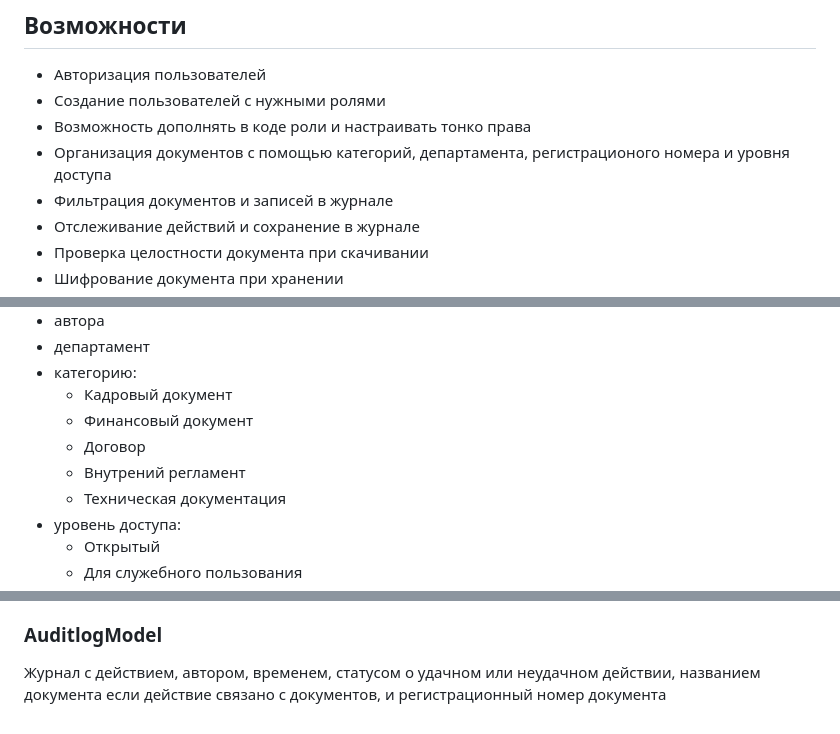
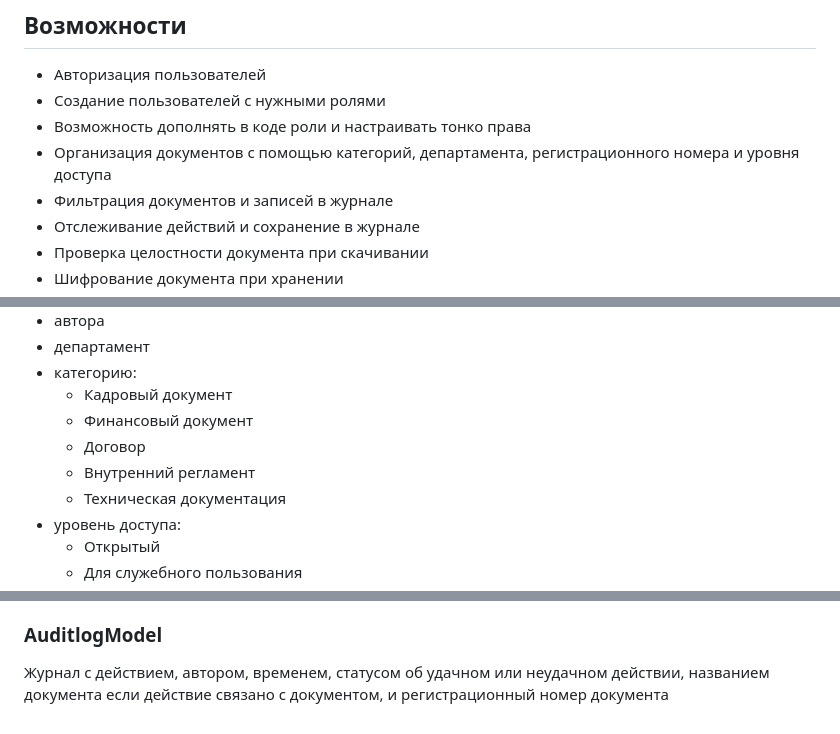
Before and after one commit to nanomolydev/Enterprise-docs-API, a Markdown page: README.md, 3 parts joined by grey strips. Rendered like a GitHub page.

```diff
--- a/README.md
+++ b/README.md
@@ -7,7 +7,7 @@
 - Авторизация пользователей
 - Создание пользователей с нужными ролями
 - Возможность дополнять в коде роли и настраивать тонко права
-- Организация документов с помощью категорий, департамента, регистрационого номера и уровня доступа
+- Организация документов с помощью категорий, департамента, регистрационного номера и уровня доступа
 - Фильтрация документов и записей в журнале
 - Отслеживание действий и сохранение в журнале
 - Проверка целостности документа при скачивании
@@ -71,7 +72,7 @@ python -m venv .venv
 	* Кадровый документ
 	* Финансовый документ
 	* Договор
-	* Внутрений регламент
+	* Внутренний регламент
 	* Техническая документация
 * уровень доступа:
 	* Открытый
@@ -88,4 +89,4 @@ python -m venv .venv
 * хэш файла
 
 ### AuditlogModel
-Журнал с действием, автором, временем, статусом о удачном или неудачном действии, названием документа если действие связано с документов, и регистрационный номер документа
+Журнал с действием, автором, временем, статусом об удачном или неудачном действии, названием документа если действие связано с документом, и регистрационный номер документа
```
Also changed, not shown: other parts of README.md (+3 -2 lines).
